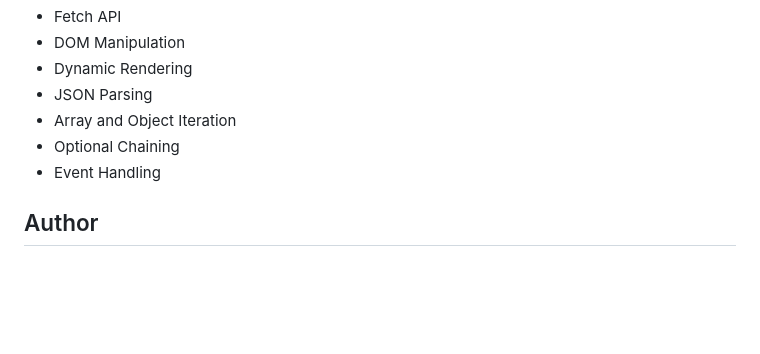
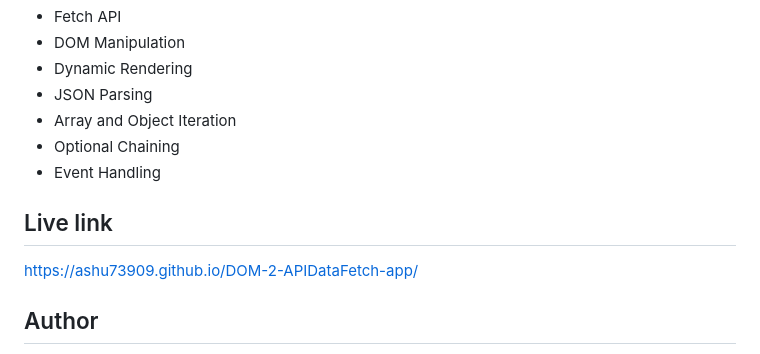
Before and after one commit to ashu73909/DOM-2-APIDataFetch-app, a Markdown page: README.md, the part around the change. GitHub-like rendering; blank space fills up the shorter version.

```diff
--- a/README.md
+++ b/README.md
@@ -112,6 +112,9 @@ These cases may require additional parsing and rendering logic.
 - Optional Chaining
 - Event Handling
 
+## Live link
+https://ashu73909.github.io/DOM-2-APIDataFetch-app/
+
 ## Author
 
 Created by Ashu as a practice project for learning API integration and dynamic DOM rendering using JavaScript.
```
